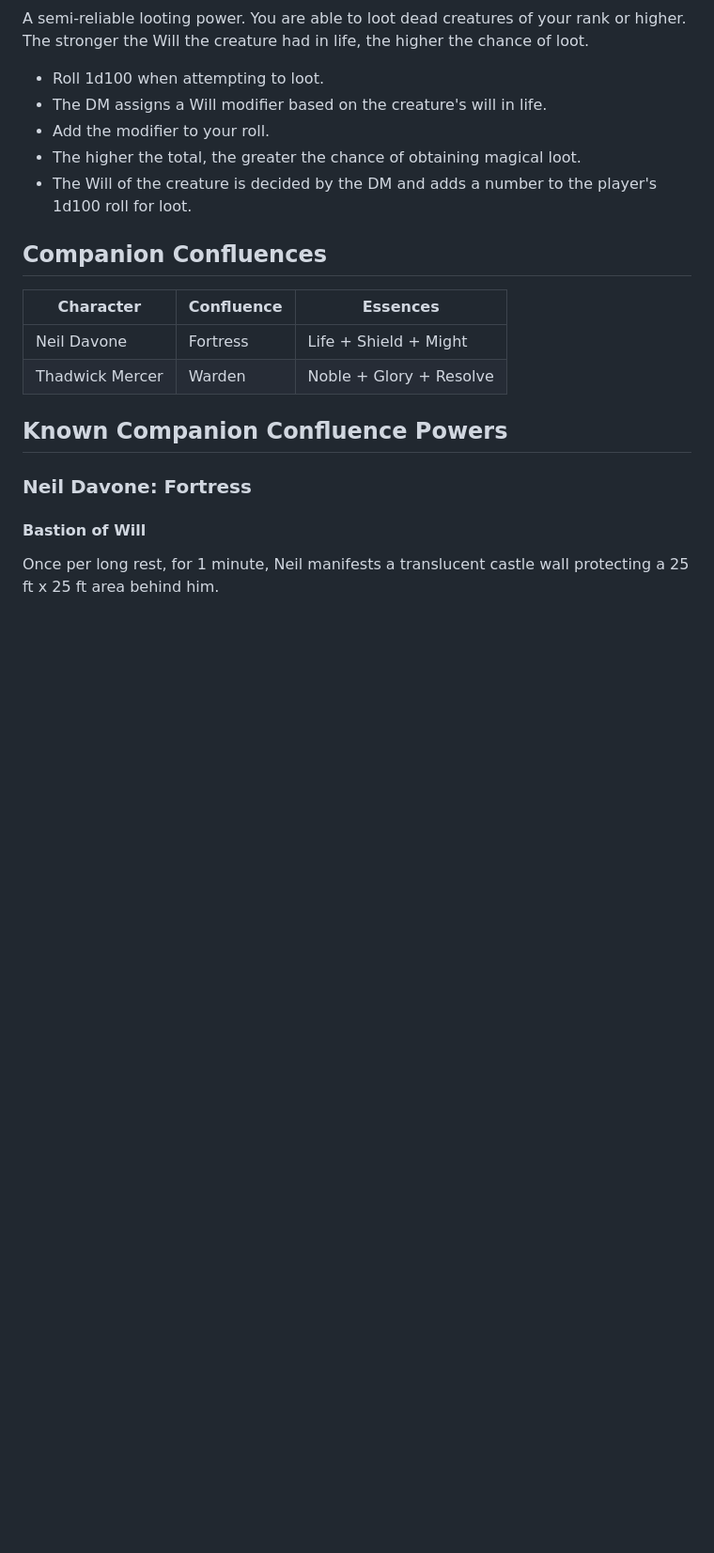
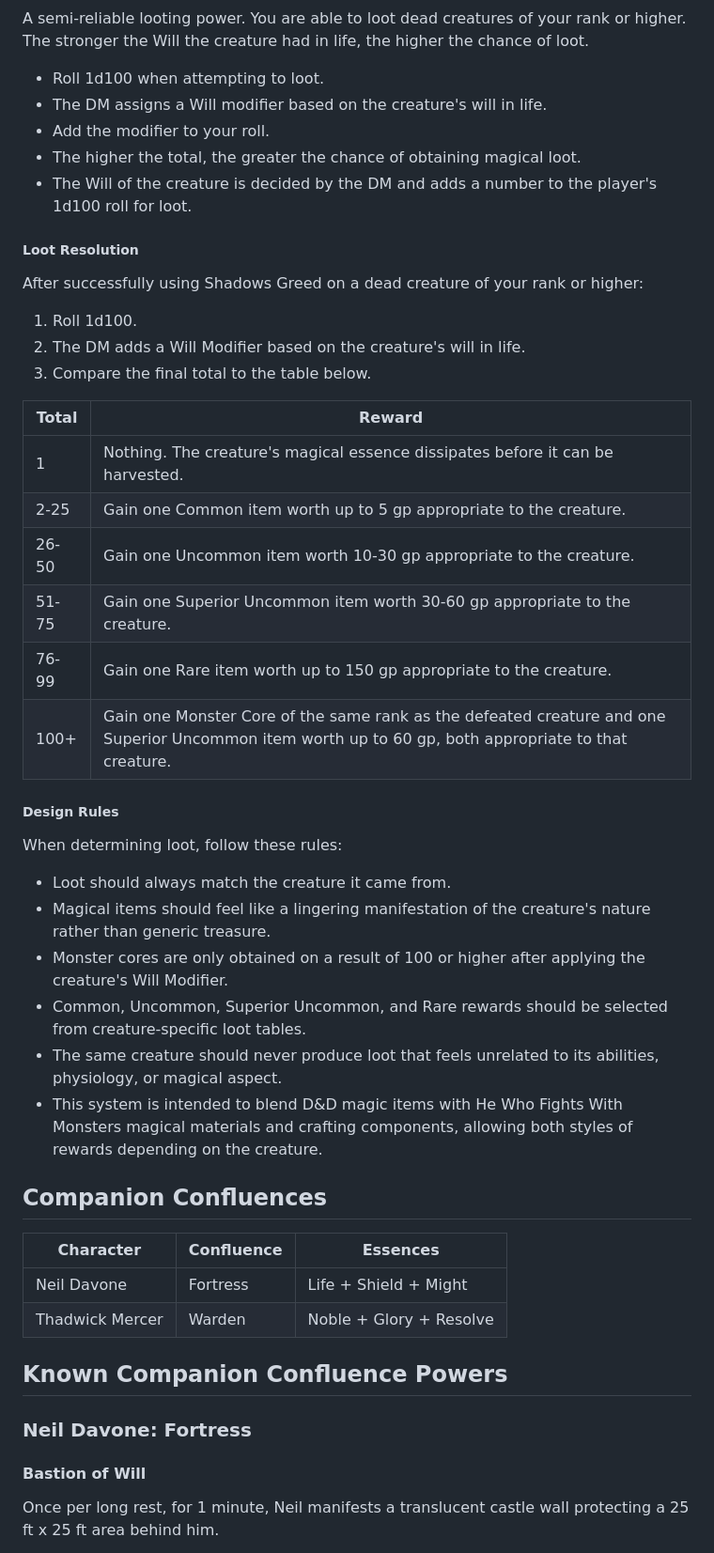
Before and after one commit to IcyNight/hwfwm-player-kit, a Markdown page: Party Reference.md, the part around the change. Shown at 94% size. Drawn GitHub-style; blank space fills up the shorter version.

Commit message:
Sync player campaign kit

```diff
--- a/Party Reference.md
+++ b/Party Reference.md
@@ -195,6 +195,34 @@ A semi-reliable looting power. You are able to loot dead creatures of your rank
 - The higher the total, the greater the chance of obtaining magical loot.
 - The Will of the creature is decided by the DM and adds a number to the player's 1d100 roll for loot.
 
+##### Loot Resolution
+
+After successfully using Shadows Greed on a dead creature of your rank or higher:
+
+1. Roll 1d100.
+2. The DM adds a Will Modifier based on the creature's will in life.
+3. Compare the final total to the table below.
+
+| Total | Reward |
+|---|---|
+| 1 | Nothing. The creature's magical essence dissipates before it can be harvested. |
+| 2-25 | Gain one Common item worth up to 5 gp appropriate to the creature. |
+| 26-50 | Gain one Uncommon item worth 10-30 gp appropriate to the creature. |
+| 51-75 | Gain one Superior Uncommon item worth 30-60 gp appropriate to the creature. |
+| 76-99 | Gain one Rare item worth up to 150 gp appropriate to the creature. |
+| 100+ | Gain one Monster Core of the same rank as the defeated creature and one Superior Uncommon item worth up to 60 gp, both appropriate to that creature. |
+
+##### Design Rules
+
+When determining loot, follow these rules:
+
+- Loot should always match the creature it came from.
+- Magical items should feel like a lingering manifestation of the creature's nature rather than generic treasure.
+- Monster cores are only obtained on a result of 100 or higher after applying the creature's Will Modifier.
+- Common, Uncommon, Superior Uncommon, and Rare rewards should be selected from creature-specific loot tables.
+- The same creature should never produce loot that feels unrelated to its abilities, physiology, or magical aspect.
+- This system is intended to blend D&D magic items with He Who Fights With Monsters magical materials and crafting components, allowing both styles of rewards depending on the creature.
+
 ## Companion Confluences
 
 | Character | Confluence | Essences |
```
